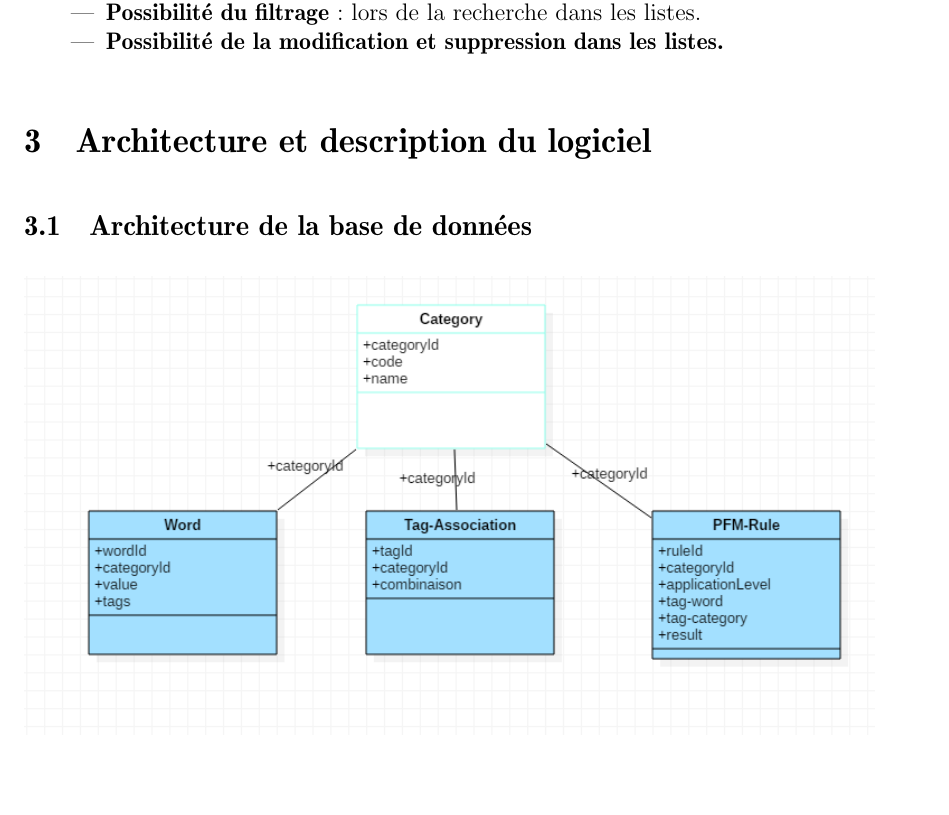
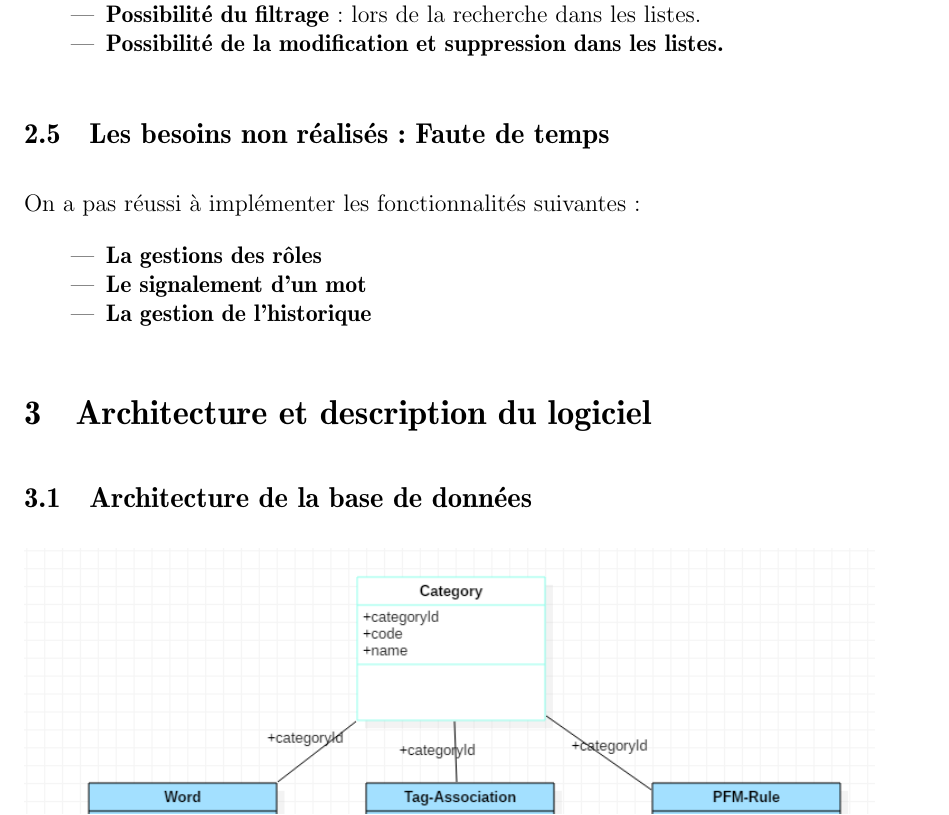
Before and after one commit to derflallys/ClicodromeduLeFFF, a LaTeX document (docs/Memoire.tex): part of page 13 of 23, cut so that both start at the same text, the shorter picture padded with empty space. Compiled offline with pdfLaTeX.

Commit message:
Memoire :  besoins non réalisés

```diff
--- a/docs/Memoire.tex
+++ b/docs/Memoire.tex
@@ -270,6 +270,17 @@ qui permettra d'améliorer le processus de travail et de gagner plus de temps en
 \item \textbf{Possibilité du filtrage} : lors de la recherche dans les listes.
 \item \textbf{Possibilité de la modification et suppression dans les listes.}
 \end{itemize}
+
+
+\subsection{Les besoins non réalisés : Faute de temps}
+
+On a pas réussi à implémenter les  fonctionnalités suivantes:
+
+\begin{itemize}
+\item \textbf{La gestions des rôles }
+\item \textbf{Le signalement d'un mot}
+\item \textbf{La gestion de l'historique}
+\end{itemize}
 \section{Architecture et description du logiciel}
 \subsection{Architecture de la base de données }
 
```
